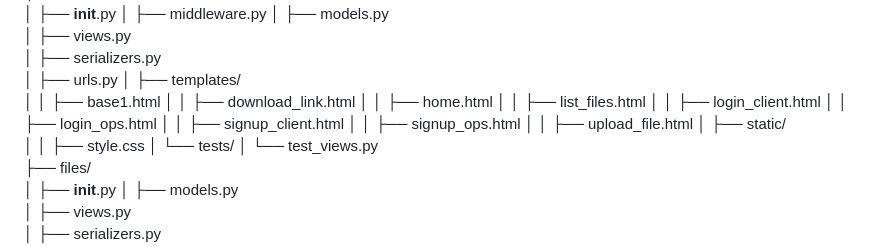
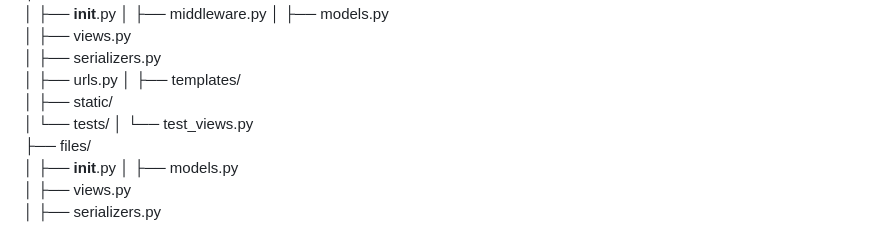
Before and after one commit to DheerajDubey19/Safe-Passage, a Markdown page: README.md, the part around the change. Drawn GitHub-style.

```diff
--- a/README.md
+++ b/README.md
@@ -74,17 +74,7 @@ FileSharingSystem/
 │   ├── serializers.py
 │   ├── urls.py
 │   ├── templates/
-│   │   ├── base1.html
-│   │   ├── download_link.html
-│   │   ├── home.html
-│   │   ├── list_files.html
-│   │   ├── login_client.html
-│   │   ├── login_ops.html
-│   │   ├── signup_client.html
-│   │   ├── signup_ops.html
-│   │   ├── upload_file.html
 │   ├── static/
-│   │   ├── style.css
 │   └── tests/
 │       └── test_views.py
 ├── files/
```
